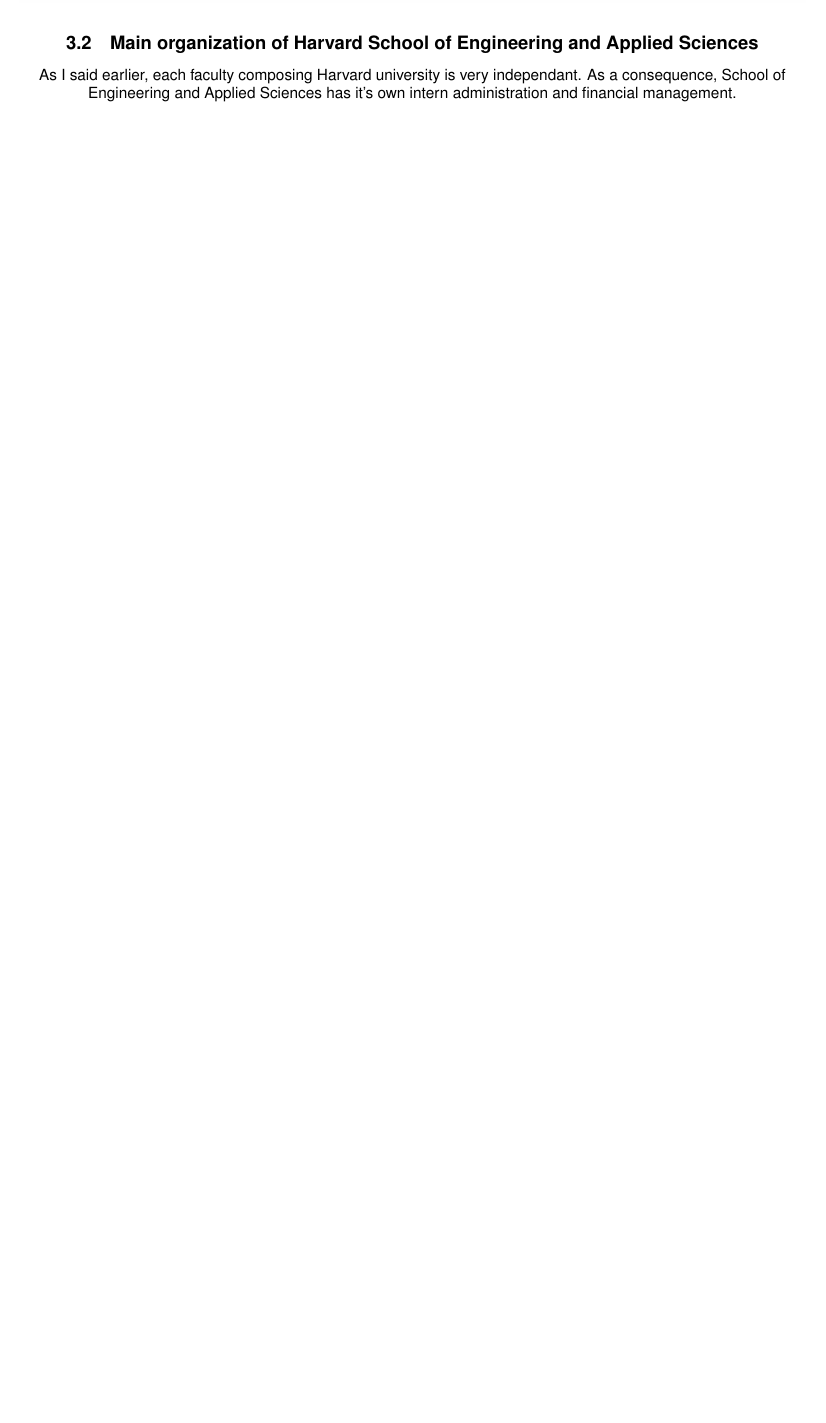
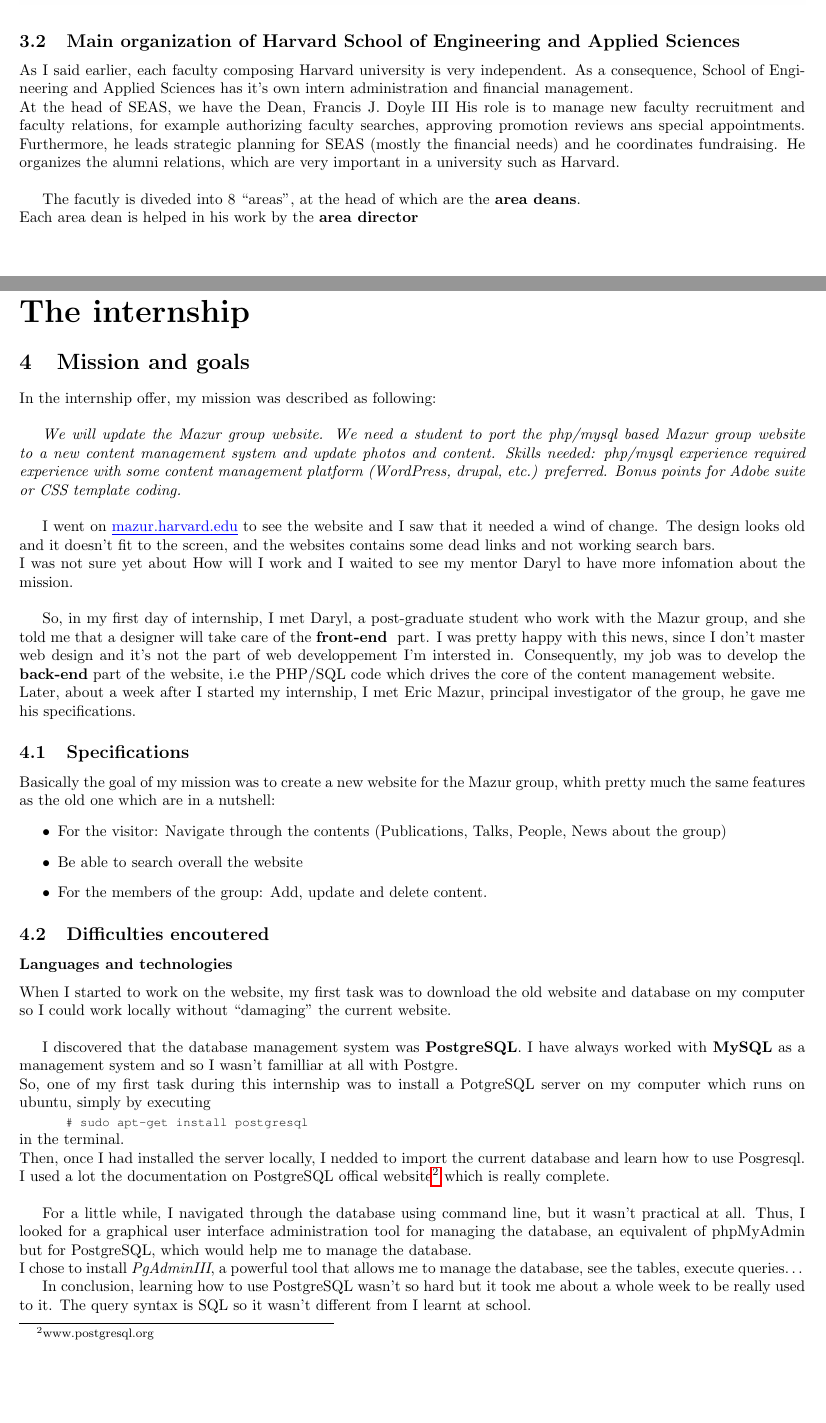
Before and after one commit to thibthibaut/internshipreport, a LaTeX paper (main.tex): part of page 7 of 7 before the commit and two parts of pages 7 and 8 of 9 after it, the two joined at a grey line, cut so that both start at the same text, the shorter picture padded with empty space. Compiled offline with pdfLaTeX.

Commit message:
Mission description and difficulties encoutered

```diff
--- a/main.tex
+++ b/main.tex
@@ -7,13 +7,20 @@
 \usepackage{graphicx}
 \usepackage{caption}
 \usepackage{dirtytalk}
+\usepackage{xcolor}
+\usepackage{listings}
+\usepackage{courier}
+
 \usepackage[left=1.5cm,right=1.5cm,top=2cm,bottom=2cm]{geometry}
 
-
+\usepackage{hyperref}
 \usepackage{fancyhdr}
 \pagestyle{fancy}
 
+\lstset{basicstyle=\footnotesize\ttfamily,breaklines=true}
+\lstset{framextopmargin=50pt,frame=bottomline}
 
+\newcommand{\shellcmd}[1]{\\\indent\indent\texttt{\footnotesize \# #1}\\}
 \renewcommand{\headrulewidth}{1pt}
 %\fancyhead[C]{\textbf{page \thepage}}
 %\fancyhead[L]{\leftmark}
@@ -23,11 +30,11 @@
 \fancyfoot[L]{\textsc{Thibaut VERCUEIL}}
 \fancyfoot[R]{Internship Report}
 
-
+\newcommand{\website}[1]{\textcolor{blue}{\underline{#1}}}
 \newcommand{\seas}{School of Engineering and Applied Sciences}
 \newcommand{\hseas}{Harvard School of Engineering and Applied Sciences}
-\renewcommand{\rmdefault}{phv} % Arial
-\renewcommand{\sfdefault}{phv} % Arial
+%\renewcommand{\rmdefault}{phv} % Arial
+%\renewcommand{\sfdefault}{phv} % Arial
 
 \title{{\Huge Internship ING4}\\ Report\\ \vspace{1cm} Harvard University}
 \author{Thibaut Vercueil}
@@ -139,4 +144,53 @@
 %TODO: COMMENT THIS CHART !
 
 \subsection{Main organization of \hseas{}}
-As I said earlier, each faculty composing Harvard university is very independant. As a consequence, \seas{} has it's own intern administration and financial management.
+As I said earlier, each faculty composing Harvard university is very independent. As a consequence, \seas{} has it's own intern administration and financial management.\\
+At the head of SEAS, we have the Dean, Francis J. Doyle III\@ His role is to manage new faculty recruitment and faculty relations, for example authorizing faculty searches, approving promotion reviews ans special appointments. Furthermore, he leads strategic planning for SEAS (mostly the financial needs) and he coordinates fundraising. He organizes the alumni relations, which are very important in a university such as Harvard.\\
+
+The facutly is diveded into 8 ``areas'', at the head of which are the \textbf{area deans}.\\
+Each area dean is helped in his work by the \textbf{area director}
+
+
+%---------------------------------------
+% PART II
+%---------------------------------------
+\newpage
+\part{The internship}
+
+\section{Mission and goals}
+In the internship offer, my mission was described as following:\\
+
+%------- QUOTE -----
+\textit{We will update the Mazur group website. We need a student to port the php/mysql based Mazur group website to a new content management system and update photos and content.
+Skills needed:
+php/mysql experience required
+experience with some content management platform (WordPress, drupal, etc.) preferred. Bonus points for Adobe suite or CSS template coding.}\\
+%------- END QUOTE ---
+
+I went on \textcolor{blue}{\underline{mazur.harvard.edu}} to see the website and I saw that it needed a wind of change. The design looks old and it doesn't fit to the screen, and the websites contains some dead links and not working search bars.\\
+I was not sure yet about How will I work and I waited to see my mentor Daryl to have more infomation about the mission.\\
+
+So, in my first day of internship, I met Daryl, a post-graduate student who work with the Mazur group, and she told me that a designer will take care of the \textbf{front-end } part. I was pretty happy with this news, since I don't master web design and it's not the part of web developpement I'm intersted in. Consequently, my job was to develop the \textbf{back-end} part of the website, i.e the PHP/SQL code which drives the core of the content management website. \\
+Later, about a week after I started my internship, I met Eric Mazur, principal investigator of the group, he gave me his specifications.
+
+\subsection{Specifications}
+Basically the goal of my mission was to create a new website for the Mazur group, whith pretty much the same features as the old one which are in a nutshell:
+\begin{itemize}
+\item For the visitor: Navigate through the contents (Publications, Talks, People, News about the group)
+\item Be able to search overall the website
+\item For the members of the group: Add, update and delete content.
+\end{itemize}
+
+\subsection{Difficulties encoutered}
+\subsubsection*{Languages and technologies}
+When I started to work on the website, my first task was to download the old website and database on my computer so I could work locally without ``damaging'' the current website.\\
+
+I discovered that the database management system was \textbf{PostgreSQL}. I have always worked with \textbf{MySQL} as a management system and so I wasn't familliar at all with Postgre.\\
+So, one of my first task during this internship was to install a PotgreSQL server on my computer which runs on ubuntu, simply by executing \shellcmd{sudo apt-get install postgresql} in the terminal.\\
+Then, once I had installed the server locally, I nedded to import the current database and learn how to use Posgresql. I used a lot the documentation on PostgreSQL offical website\footnote{www.postgresql.org} which is really complete.\\
+
+For a little while, I navigated through the database using command line, but it wasn't practical at all. Thus, I looked for a graphical user interface administration tool for managing the database, an equivalent of phpMyAdmin but for PostgreSQL, which would help me to manage the database.\\
+I chose to install \textit{PgAdminIII}, a powerful tool that allows me to manage the database, see the tables, execute queries\ldots
+%A VOIR: METRE UN SCREENSHOT DU SOFT ??
+
+In conclusion, learning how to use PostgreSQL wasn't so hard but it took me about a whole week to be really used to it. The query syntax is SQL so it wasn't different from I learnt at school.
```
Also changed, not shown: main.pdf, main.tex (30 more changed lines), 7 other files.
